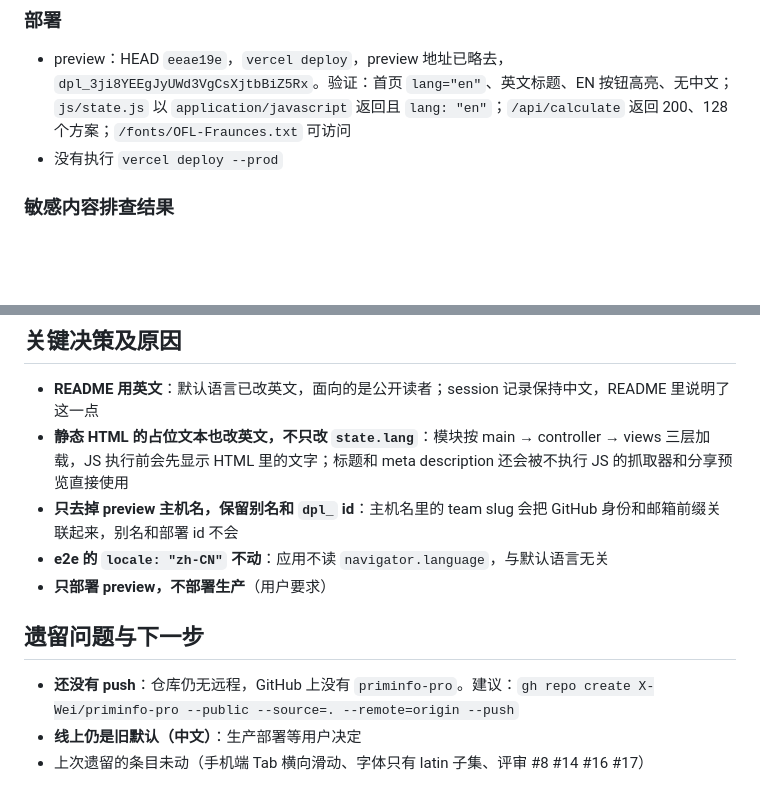
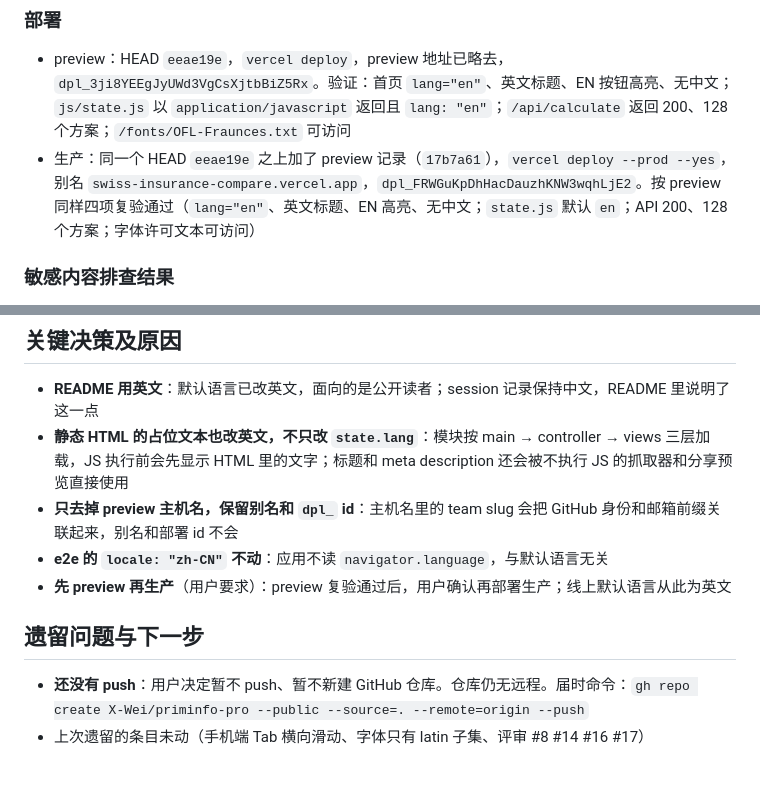
Before and after one commit to maxing-labs/swiss-insurance-compare, a Markdown page: .agents/docs/261026-session-open-source-prep.md, 2 parts joined by grey strips. GitHub-like rendering; blank space fills up the shorter version.

Commit message:
docs: record the production deploy in the session log #vibe #claude
Co-Authored-By: Claude Fable 5.1 <noreply@anthropic.com>

```diff
--- a/.agents/docs/261026-session-open-source-prep.md
+++ b/.agents/docs/261026-session-open-source-prep.md
@@ -19,7 +19,7 @@
 ### 部署
 
 - preview：HEAD `eeae19e`，`vercel deploy`，preview 地址已略去，`dpl_3ji8YEEgJyUWd3VgCsXjtbBiZ5Rx`。验证：首页 `lang="en"`、英文标题、EN 按钮高亮、无中文；`js/state.js` 以 `application/javascript` 返回且 `lang: "en"`；`/api/calculate` 返回 200、128 个方案；`/fonts/OFL-Fraunces.txt` 可访问
-- 没有执行 `vercel deploy --prod`
+- 生产：同一个 HEAD `eeae19e` 之上加了 preview 记录（`17b7a61`），`vercel deploy --prod --yes`，别名 `swiss-insurance-compare.vercel.app`，`dpl_FRWGuKpDhHacDauzhKNW3wqhLjE2`。按 preview 同样四项复验通过（`lang="en"`、英文标题、EN 高亮、无中文；`state.js` 默认 `en`；API 200、128 个方案；字体许可文本可访问）
 
 ### 敏感内容排查结果
 
@@ -40,10 +40,9 @@
 - **静态 HTML 的占位文本也改英文，不只改 `state.lang`**：模块按 main → controller → views 三层加载，JS 执行前会先显示 HTML 里的文字；标题和 meta description 还会被不执行 JS 的抓取器和分享预览直接使用
 - **只去掉 preview 主机名，保留别名和 `dpl_` id**：主机名里的 team slug 会把 GitHub 身份和邮箱前缀关联起来，别名和部署 id 不会
 - **e2e 的 `locale: "zh-CN"` 不动**：应用不读 `navigator.language`，与默认语言无关
-- **只部署 preview，不部署生产**（用户要求）
+- **先 preview 再生产**（用户要求）：preview 复验通过后，用户确认再部署生产；线上默认语言从此为英文
 
 ## 遗留问题与下一步
 
-- **还没有 push**：仓库仍无远程，GitHub 上没有 `priminfo-pro`。建议：`gh repo create X-Wei/priminfo-pro --public --source=. --remote=origin --push`
-- **线上仍是旧默认（中文）**：生产部署等用户决定
+- **还没有 push**：用户决定暂不 push、暂不新建 GitHub 仓库。仓库仍无远程。届时命令：`gh repo create X-Wei/priminfo-pro --public --source=. --remote=origin --push`
 - 上次遗留的条目未动（手机端 Tab 横向滑动、字体只有 latin 子集、评审 #8 #14 #16 #17）
```
